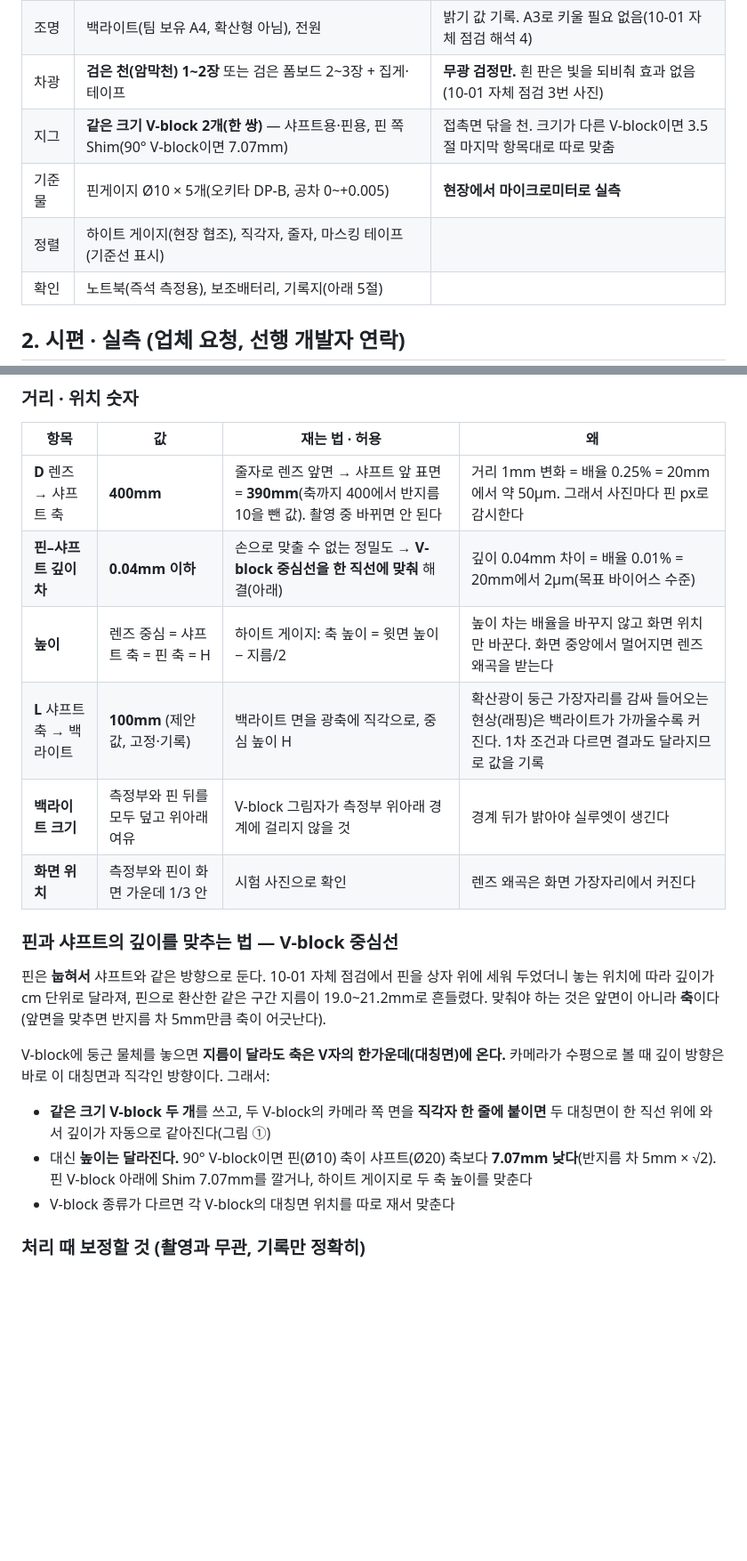
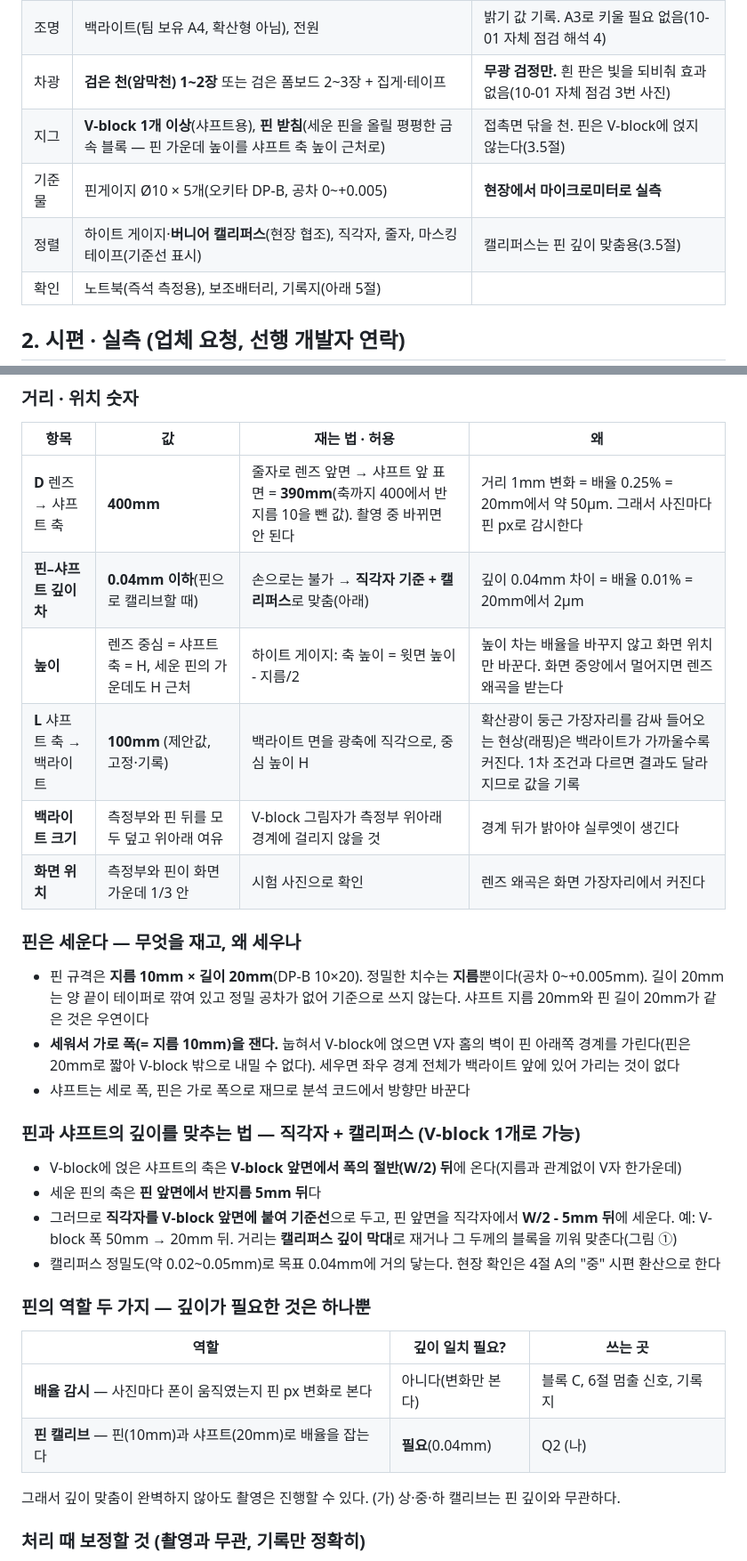
Before and after one commit to MinWookGim/shaft-od-vision, a Markdown page: docs/2026-10-02_2차촬영_계획서.md, 2 parts joined by grey strips. Shown at 89% size. Drawn GitHub-style; blank space fills up the shorter version.

Commit message:
촬영 계획서: 핀은 세워서 지름(가로 폭) 측정, V-block 1개로 깊이 맞춤(직각자+캘리퍼스), 핀 역할 구분, 배치도 다시 그림

```diff
--- a/docs/2026-10-02_2차촬영_계획서.md
+++ b/docs/2026-10-02_2차촬영_계획서.md
@@ -23,9 +23,9 @@
 | 촬영 | 스마트폰(기종·모델명 기록), 고정형 거치대, 리모컨 또는 타이머 | 촬영 중 폰을 손으로 만지지 않는다 |
 | 조명 | 백라이트(팀 보유 A4, 확산형 아님), 전원 | 밝기 값 기록. A3로 키울 필요 없음(10-01 자체 점검 해석 4) |
 | 차광 | **검은 천(암막천) 1\~2장** 또는 검은 폼보드 2\~3장 + 집게·테이프 | **무광 검정만.** 흰 판은 빛을 되비춰 효과 없음(10-01 자체 점검 3번 사진) |
-| 지그 | **같은 크기 V-block 2개(한 쌍)** — 샤프트용·핀용, 핀 쪽 Shim(90° V-block이면 7.07mm) | 접촉면 닦을 천. 크기가 다른 V-block이면 3.5절 마지막 항목대로 따로 맞춤 |
+| 지그 | **V-block 1개 이상**(샤프트용), **핀 받침**(세운 핀을 올릴 평평한 금속 블록 — 핀 가운데 높이를 샤프트 축 높이 근처로) | 접촉면 닦을 천. 핀은 V-block에 얹지 않는다(3.5절) |
 | 기준물 | 핀게이지 Ø10 × 5개(오키타 DP-B, 공차 0\~+0.005) | **현장에서 마이크로미터로 실측** |
-| 정렬 | 하이트 게이지(현장 협조), 직각자, 줄자, 마스킹 테이프(기준선 표시) | |
+| 정렬 | 하이트 게이지·**버니어 캘리퍼스**(현장 협조), 직각자, 줄자, 마스킹 테이프(기준선 표시) | 캘리퍼스는 핀 깊이 맞춤용(3.5절) |
 | 확인 | 노트북(즉석 측정용), 보조배터리, 기록지(아래 5절) | |
 
 ## 2. 시편 · 실측 (업체 요청, 선행 개발자 연락)
@@ -68,22 +68,33 @@
 | 항목 | 값 | 재는 법 · 허용 | 왜 |
 |---|---|---|---|
 | **D** 렌즈 → 샤프트 축 | **400mm** | 줄자로 렌즈 앞면 → 샤프트 앞 표면 = **390mm**(축까지 400에서 반지름 10을 뺀 값). 촬영 중 바뀌면 안 된다 | 거리 1mm 변화 = 배율 0.25% = 20mm에서 약 50µm. 그래서 사진마다 핀 px로 감시한다 |
-| **핀–샤프트 깊이 차** | **0.04mm 이하** | 손으로 맞출 수 없는 정밀도 → **V-block 중심선을 한 직선에 맞춰** 해결(아래) | 깊이 0.04mm 차이 = 배율 0.01% = 20mm에서 2µm(목표 바이어스 수준) |
-| **높이** | 렌즈 중심 = 샤프트 축 = 핀 축 = H | 하이트 게이지: 축 높이 = 윗면 높이 − 지름/2 | 높이 차는 배율을 바꾸지 않고 화면 위치만 바꾼다. 화면 중앙에서 멀어지면 렌즈 왜곡을 받는다 |
+| **핀–샤프트 깊이 차** | **0.04mm 이하**(핀으로 캘리브할 때) | 손으로는 불가 → **직각자 기준 + 캘리퍼스**로 맞춤(아래) | 깊이 0.04mm 차이 = 배율 0.01% = 20mm에서 2µm |
+| **높이** | 렌즈 중심 = 샤프트 축 = H, 세운 핀의 가운데도 H 근처 | 하이트 게이지: 축 높이 = 윗면 높이 - 지름/2 | 높이 차는 배율을 바꾸지 않고 화면 위치만 바꾼다. 화면 중앙에서 멀어지면 렌즈 왜곡을 받는다 |
 | **L** 샤프트 축 → 백라이트 | **100mm** (제안값, 고정·기록) | 백라이트 면을 광축에 직각으로, 중심 높이 H | 확산광이 둥근 가장자리를 감싸 들어오는 현상(래핑)은 백라이트가 가까울수록 커진다. 1차 조건과 다르면 결과도 달라지므로 값을 기록 |
 | **백라이트 크기** | 측정부와 핀 뒤를 모두 덮고 위아래 여유 | V-block 그림자가 측정부 위아래 경계에 걸리지 않을 것 | 경계 뒤가 밝아야 실루엣이 생긴다 |
 | **화면 위치** | 측정부와 핀이 화면 가운데 1/3 안 | 시험 사진으로 확인 | 렌즈 왜곡은 화면 가장자리에서 커진다 |
 
-### 핀과 샤프트의 깊이를 맞추는 법 — V-block 중심선
+### 핀은 세운다 — 무엇을 재고, 왜 세우나
 
-핀은 **눕혀서** 샤프트와 같은 방향으로 둔다. 10-01 자체 점검에서 핀을 상자 위에 세워 두었더니 놓는 위치에 따라 깊이가 cm 단위로 달라져, 핀으로 환산한 같은 구간 지름이 19.0\~21.2mm로 흔들렸다. 맞춰야 하는 것은 앞면이 아니라 **축**이다(앞면을 맞추면 반지름 차 5mm만큼 축이 어긋난다).
+- 핀 규격은 **지름 10mm × 길이 20mm**(DP-B 10×20). 정밀한 치수는 **지름**뿐이다(공차 0\~+0.005mm). 길이 20mm는 양 끝이 테이퍼로 깎여 있고 정밀 공차가 없어 기준으로 쓰지 않는다. 샤프트 지름 20mm와 핀 길이 20mm가 같은 것은 우연이다
+- **세워서 가로 폭(= 지름 10mm)을 잰다.** 눕혀서 V-block에 얹으면 V자 홈의 벽이 핀 아래쪽 경계를 가린다(핀은 20mm로 짧아 V-block 밖으로 내밀 수 없다). 세우면 좌우 경계 전체가 백라이트 앞에 있어 가리는 것이 없다
+- 샤프트는 세로 폭, 핀은 가로 폭으로 재므로 분석 코드에서 방향만 바꾼다
 
+### 핀과 샤프트의 깊이를 맞추는 법 — 직각자 + 캘리퍼스 (V-block 1개로 가능)
 
-V-block에 둥근 물체를 놓으면 **지름이 달라도 축은 V자의 한가운데(대칭면)에 온다.** 카메라가 수평으로 볼 때 깊이 방향은 바로 이 대칭면과 직각인 방향이다. 그래서:
+- V-block에 얹은 샤프트의 축은 **V-block 앞면에서 폭의 절반(W/2) 뒤**에 온다(지름과 관계없이 V자 한가운데)
+- 세운 핀의 축은 **핀 앞면에서 반지름 5mm 뒤**다
+- 그러므로 **직각자를 V-block 앞면에 붙여 기준선**으로 두고, 핀 앞면을 직각자에서 **W/2 - 5mm 뒤**에 세운다. 예: V-block 폭 50mm → 20mm 뒤. 거리는 **캘리퍼스 깊이 막대**로 재거나 그 두께의 블록을 끼워 맞춘다(그림 ①)
+- 캘리퍼스 정밀도(약 0.02\~0.05mm)로 목표 0.04mm에 거의 닿는다. 현장 확인은 4절 A의 "중" 시편 환산으로 한다
 
-- **같은 크기 V-block 두 개**를 쓰고, 두 V-block의 카메라 쪽 면을 **직각자 한 줄에 붙이면** 두 대칭면이 한 직선 위에 와서 깊이가 자동으로 같아진다(그림 ①)
-- 대신 **높이는 달라진다.** 90° V-block이면 핀(Ø10) 축이 샤프트(Ø20) 축보다 **7.07mm 낮다**(반지름 차 5mm × √2). 핀 V-block 아래에 Shim 7.07mm를 깔거나, 하이트 게이지로 두 축 높이를 맞춘다
-- V-block 종류가 다르면 각 V-block의 대칭면 위치를 따로 재서 맞춘다
+### 핀의 역할 두 가지 — 깊이가 필요한 것은 하나뿐
+
+| 역할 | 깊이 일치 필요? | 쓰는 곳 |
+|---|---|---|
+| **배율 감시** — 사진마다 폰이 움직였는지 핀 px 변화로 본다 | 아니다(변화만 본다) | 블록 C, 6절 멈출 신호, 기록지 |
+| **핀 캘리브** — 핀(10mm)과 샤프트(20mm)로 배율을 잡는다 | **필요**(0.04mm) | Q2 (나) |
+
+그래서 깊이 맞춤이 완벽하지 않아도 촬영은 진행할 수 있다. (가) 상·중·하 캘리브는 핀 깊이와 무관하다.
 
 ### 처리 때 보정할 것 (촬영과 무관, 기록만 정확히)
 
```
Also changed, not shown: other parts of docs/2026-10-02_2차촬영_계획서.md (+3 -3 lines), docs/images/20261002_plan/setup_camera_view.png, docs/images/20261002_plan/setup_side.png, docs/images/20261002_plan/setup_top.png.
